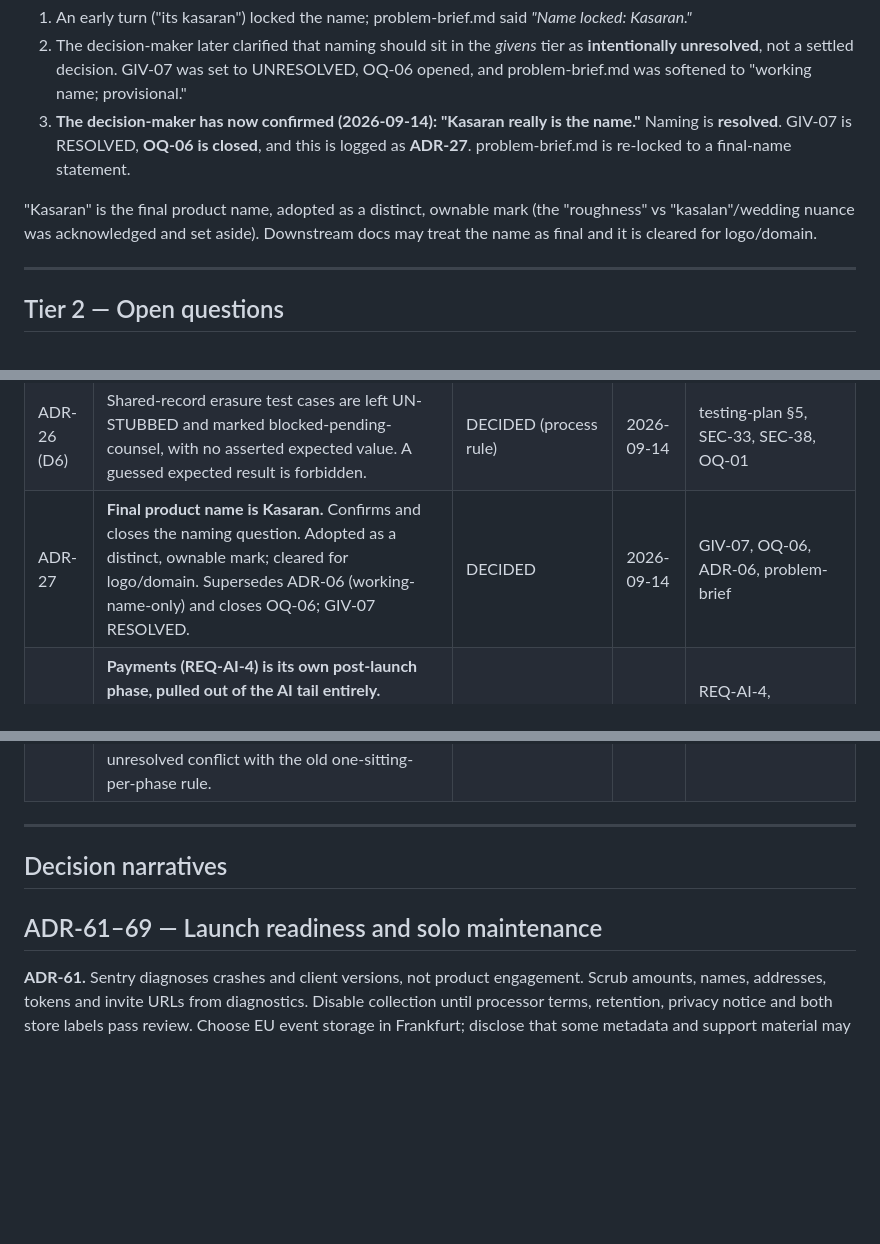
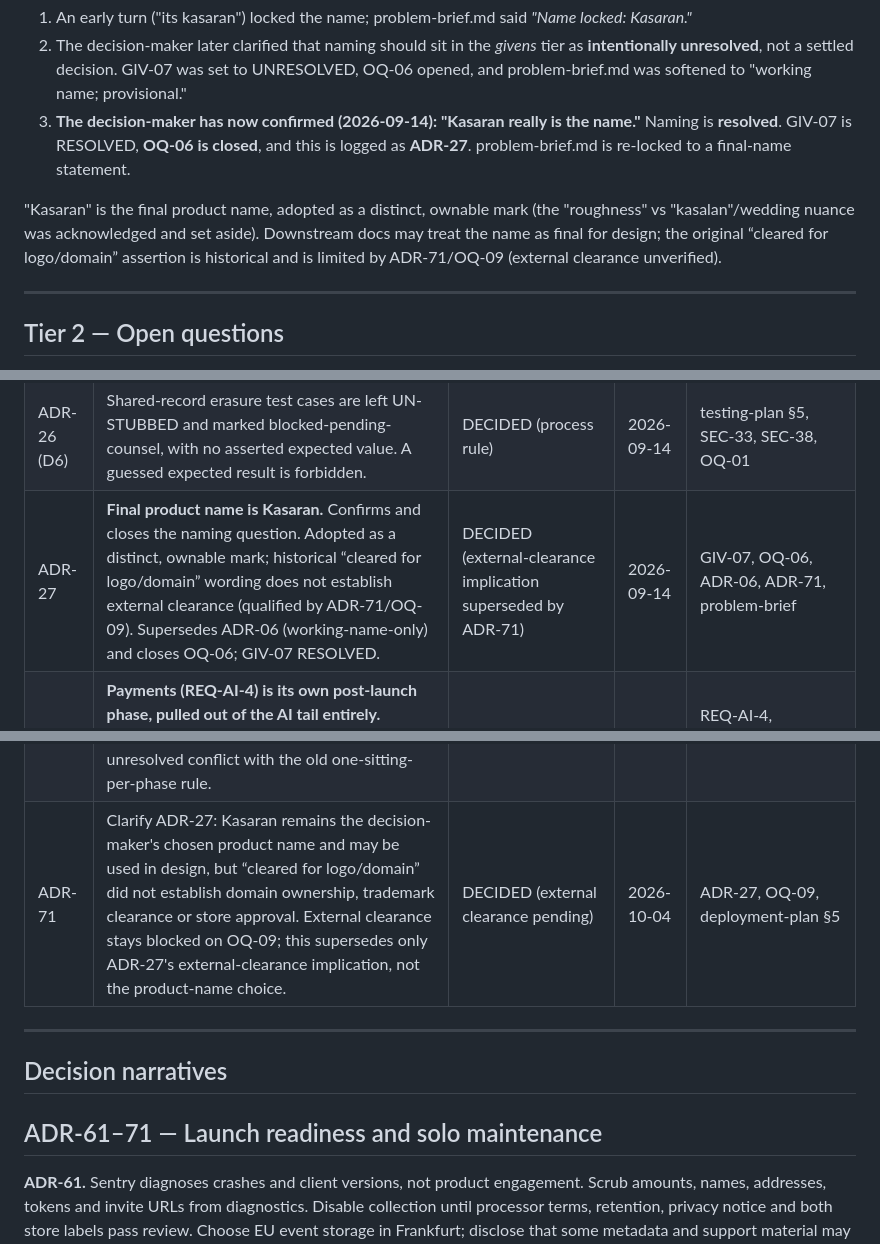
Before and after one commit to rhon-dev/Kasaran-App, a Markdown page: docs/decision-log.md, 3 parts joined by grey strips. Rendered like a GitHub page; blank space fills up the shorter version.

Commit message:
docs(launch): reconcile audit findings and name clearance

```diff
--- a/docs/decision-log.md
+++ b/docs/decision-log.md
@@ -42,7 +42,7 @@ Short history, for anyone tracing the name's status changes:
 2. The decision-maker later clarified that naming should sit in the *givens* tier as **intentionally unresolved**, not a settled decision. GIV-07 was set to UNRESOLVED, OQ-06 opened, and problem-brief.md was softened to "working name; provisional."
 3. **The decision-maker has now confirmed (2026-09-14): "Kasaran really is the name."** Naming is **resolved**. GIV-07 is RESOLVED, **OQ-06 is closed**, and this is logged as **ADR-27**. problem-brief.md is re-locked to a final-name statement.
 
-"Kasaran" is the final product name, adopted as a distinct, ownable mark (the "roughness" vs "kasalan"/wedding nuance was acknowledged and set aside). Downstream docs may treat the name as final and it is cleared for logo/domain.
+"Kasaran" is the final product name, adopted as a distinct, ownable mark (the "roughness" vs "kasalan"/wedding nuance was acknowledged and set aside). Downstream docs may treat the name as final for design; the original “cleared for logo/domain” assertion is historical and is limited by ADR-71/OQ-09 (external clearance unverified).
 
 ---
 
@@ -101,7 +101,7 @@ Short history, for anyone tracing the name's status changes:
 | ADR-24 (D4) | Simultaneous mutual removal has a deterministic winner: order by the D1 server timestamp, tiebreak on stable id. No undefined "whoever syncs first". | DECIDED | 2026-09-14 | ADR-21, REQ-SE-6 (cl. 9–11), SEC-07, TC-SE-22 |
 | ADR-25 (D5) | Retired/merged requirement IDs are recorded in a redirect appendix (requirements §14), never left as hollow live "reserved" clauses. | DECIDED | 2026-09-14 | requirements §14, REQ-SE-5 (cl. 5) |
 | ADR-26 (D6) | Shared-record erasure test cases are left UN-STUBBED and marked blocked-pending-counsel, with no asserted expected value. A guessed expected result is forbidden. | DECIDED (process rule) | 2026-09-14 | testing-plan §5, SEC-33, SEC-38, OQ-01 |
-| ADR-27 | **Final product name is Kasaran.** Confirms and closes the naming question. Adopted as a distinct, ownable mark; cleared for logo/domain. Supersedes ADR-06 (working-name-only) and closes OQ-06; GIV-07 RESOLVED. | DECIDED | 2026-09-14 | GIV-07, OQ-06, ADR-06, problem-brief |
+| ADR-27 | **Final product name is Kasaran.** Confirms and closes the naming question. Adopted as a distinct, ownable mark; historical “cleared for logo/domain” wording does not establish external clearance (qualified by ADR-71/OQ-09). Supersedes ADR-06 (working-name-only) and closes OQ-06; GIV-07 RESOLVED. | DECIDED (external-clearance implication superseded by ADR-71) | 2026-09-14 | GIV-07, OQ-06, ADR-06, ADR-71, problem-brief |
 | ADR-28 | **Payments (REQ-AI-4) is its own post-launch phase, pulled out of the AI tail entirely.** Originally assigned phase 25; ADR-70 consolidates the index and moves the same payment scope to phase 22. Backend owns it, Security reviews it; the ID `REQ-AI-4` remains historical. | DECIDED, phase number revised by ADR-70 | 2026-09-14 | REQ-AI-4, development-phases phase 22, agents.md, OQ-10, ADR-70 |
 | ADR-29 | Bohol retains Provincial cost tier (0.85) but has `is_destination = true`. OOT defaulting uses the destination flag, not the tier; the tier only selects the cost index. | DECIDED | 2026-10-02 | REQ-BS-4, REQ-HF-3, design §4.2 |
 | ADR-30 | Refines ADR-14: bento shorthand at or above ₱1M always shows exactly two decimal million digits, truncated toward zero (`₱1.00M`, `₱1.20M`, `₱1.25M`). | DECIDED | 2026-10-02 | ADR-14, REQ-GEN-2A, TC-GEN-03 |
@@ -145,12 +145,13 @@ Short history, for anyone tracing the name's status changes:
 | ADR-68 | Replace nightly macOS Maestro with release-candidate-only Maestro; do not silently cancel the separately specified nightly iOS integration run. | DECIDED | 2026-10-03 | deployment-plan §3.2/§8.4 |
 | ADR-69 | Replace custom seven-step iOS phased rollout with Apple's default phased automatic update for eligible version updates; initial release needs manual approval, not phasing. | DECIDED | 2026-10-03 | deployment-plan §5/§7 |
 | ADR-70 | Consolidate the 27-milestone development index to 24 without changing the meaning of any REQ. Merge old 20+21 into beta 20, 22+23+24 into production 21, move separate payments 25 to 22 and AI 26+27 to 23; use 24 only for v1.1 backlog handoff. Treat phases as milestones with testable sittings, noting unresolved conflict with the old one-sitting-per-phase rule. | DECIDED (literal one-sitting rule unresolved) | 2026-10-03 | ADR-28, development-phases index/self-validation, OQ-10 |
+| ADR-71 | Clarify ADR-27: Kasaran remains the decision-maker's chosen product name and may be used in design, but “cleared for logo/domain” did not establish domain ownership, trademark clearance or store approval. External clearance stays blocked on OQ-09; this supersedes only ADR-27's external-clearance implication, not the product-name choice. | DECIDED (external clearance pending) | 2026-10-04 | ADR-27, OQ-09, deployment-plan §5 |
 
 ---
 
 ## Decision narratives
 
-## ADR-61–69 — Launch readiness and solo maintenance
+## ADR-61–71 — Launch readiness and solo maintenance
 
 **ADR-61.** Sentry diagnoses crashes and client versions, not product engagement. Scrub amounts, names, addresses, tokens and invite URLs from diagnostics. Disable collection until processor terms, retention, privacy notice and both store labels pass review. Choose EU event storage in Frankfurt; disclose that some metadata and support material may be stored in the US. OQ-07 stays open.
 
```
Also changed, not shown: other parts of docs/decision-log.md (+2 -0 lines), docs/deployment-plan.md (+4 -4 lines), docs/problem-brief.md (+2 -2 lines).
